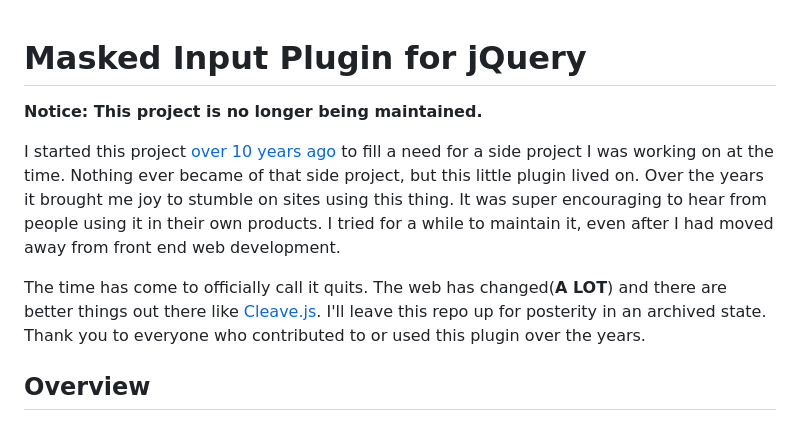
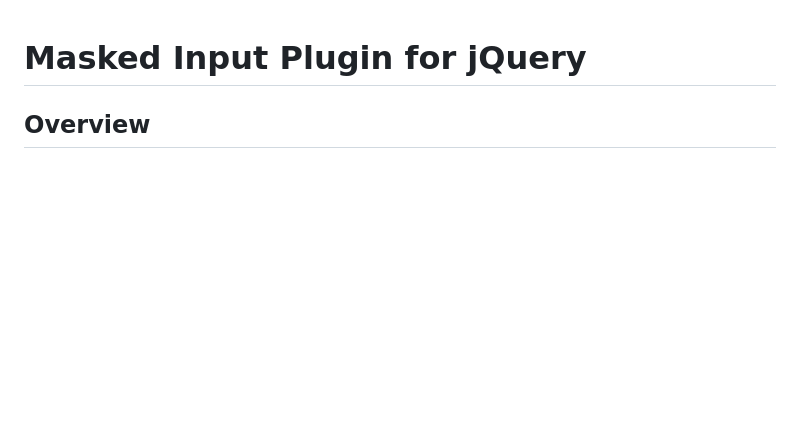
Before and after one commit to MaybeRoot/Basis-site-create, a Markdown page: Shinomontage/js/README.md, the part around the change. Drawn GitHub-style; blank space fills up the shorter version.

```diff
--- a/Shinomontage/js/README.md
+++ b/Shinomontage/js/README.md
@@ -1,11 +1,5 @@
 Masked Input Plugin for jQuery
 ==============================
-**Notice: This project is no longer being maintained.**
-
-I started this project [over 10 years ago](https://forum.jquery.com/topic/jquery-introduction-and-masked-input-plugin) to fill a need for a side project I was working on at the time. Nothing ever became of that side project, but this little plugin lived on. Over the years it brought me joy to stumble on sites using this thing. It was super encouraging to hear from people using it in their own products. I tried for a while to maintain it, even after I had moved away from front end web development.
-
-The time has come to officially call it quits. The web has changed(**A LOT**) and there are better things out there like [Cleave.js](https://nosir.github.io/cleave.js/). I'll leave this repo up for posterity in an archived state. Thank you to everyone who contributed to or used this plugin over the years.
-
 
 Overview
 --------
```
